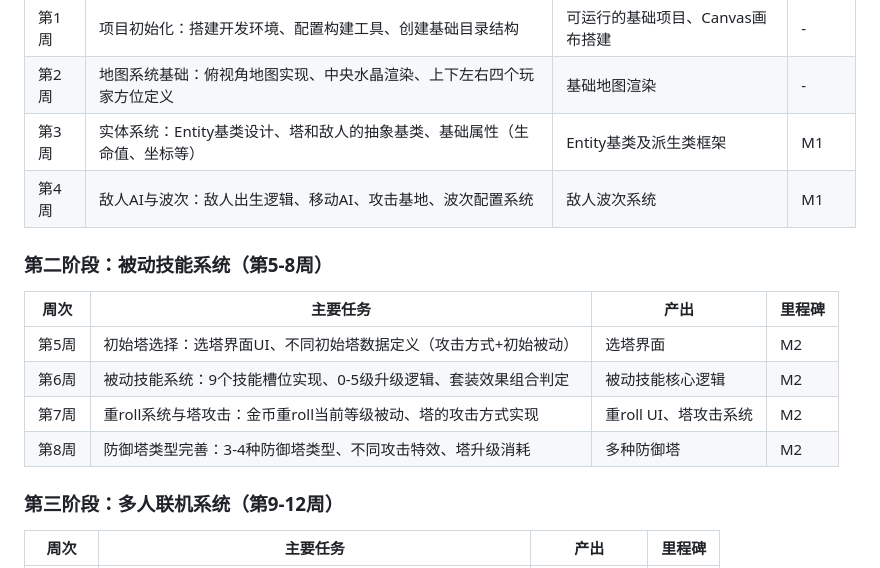
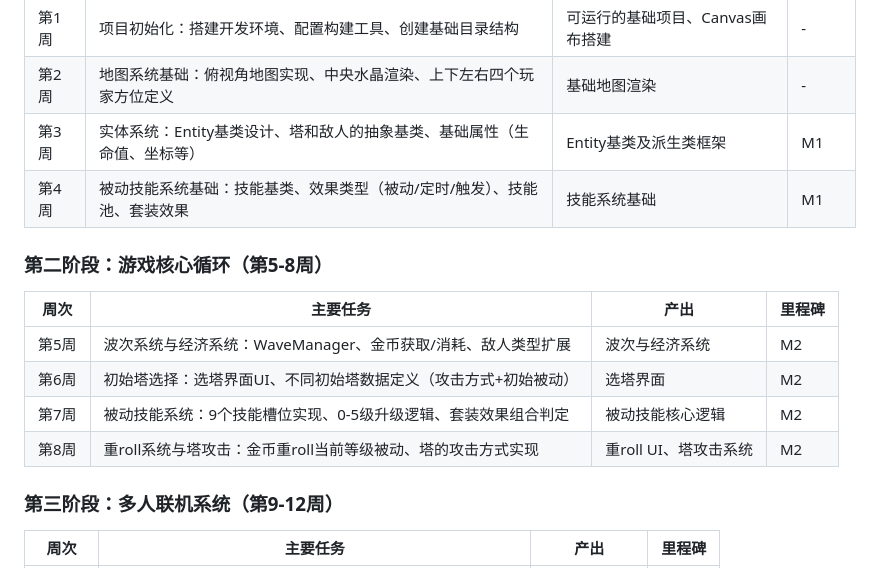
Before and after one commit to JJuiD/trae-workflow, a Markdown page: docs/开发计划.md, the part around the change. Drawn GitHub-style.

```diff
--- a/docs/开发计划.md
+++ b/docs/开发计划.md
@@ -78,16 +78,16 @@
 | 第1周 | 项目初始化：搭建开发环境、配置构建工具、创建基础目录结构 | 可运行的基础项目、Canvas画布搭建 | - |
 | 第2周 | 地图系统基础：俯视角地图实现、中央水晶渲染、上下左右四个玩家方位定义 | 基础地图渲染 | - |
 | 第3周 | 实体系统：Entity基类设计、塔和敌人的抽象基类、基础属性（生命值、坐标等） | Entity基类及派生类框架 | M1 |
-| 第4周 | 敌人AI与波次：敌人出生逻辑、移动AI、攻击基地、波次配置系统 | 敌人波次系统 | M1 |
+| 第4周 | 被动技能系统基础：技能基类、效果类型（被动/定时/触发）、技能池、套装效果 | 技能系统基础 | M1 |
 
-### 第二阶段：被动技能系统（第5-8周）
+### 第二阶段：游戏核心循环（第5-8周）
 
 | 周次 | 主要任务 | 产出 | 里程碑 |
 |------|----------|------|--------|
-| 第5周 | 初始塔选择：选塔界面UI、不同初始塔数据定义（攻击方式+初始被动） | 选塔界面 | M2 |
-| 第6周 | 被动技能系统：9个技能槽位实现、0-5级升级逻辑、套装效果组合判定 | 被动技能核心逻辑 | M2 |
-| 第7周 | 重roll系统与塔攻击：金币重roll当前等级被动、塔的攻击方式实现 | 重roll UI、塔攻击系统 | M2 |
-| 第8周 | 防御塔类型完善：3-4种防御塔类型、不同攻击特效、塔升级消耗 | 多种防御塔 | M2 |
+| 第5周 | 波次系统与经济系统：WaveManager、金币获取/消耗、敌人类型扩展 | 波次与经济系统 | M2 |
+| 第6周 | 初始塔选择：选塔界面UI、不同初始塔数据定义（攻击方式+初始被动） | 选塔界面 | M2 |
+| 第7周 | 被动技能系统：9个技能槽位实现、0-5级升级逻辑、套装效果组合判定 | 被动技能核心逻辑 | M2 |
+| 第8周 | 重roll系统与塔攻击：金币重roll当前等级被动、塔的攻击方式实现 | 重roll UI、塔攻击系统 | M2 |
 
 ### 第三阶段：多人联机系统（第9-12周）
 
```
Also changed, not shown: plans/2026-03-25_第4周_被动技能系统基础.md (+6 -0 lines), plans/2026-03-25_第5周_波次与经济系统.md (added, +77 -0 lines).
